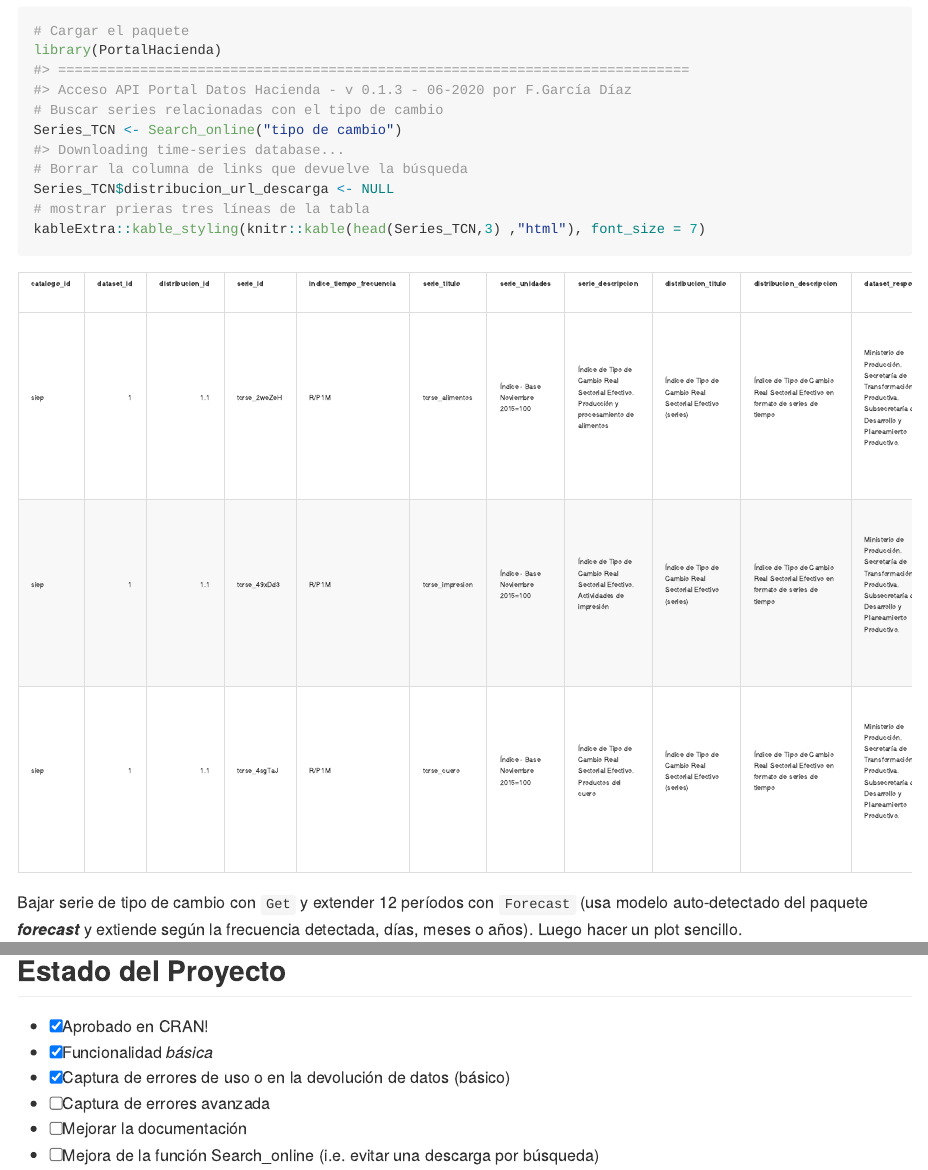
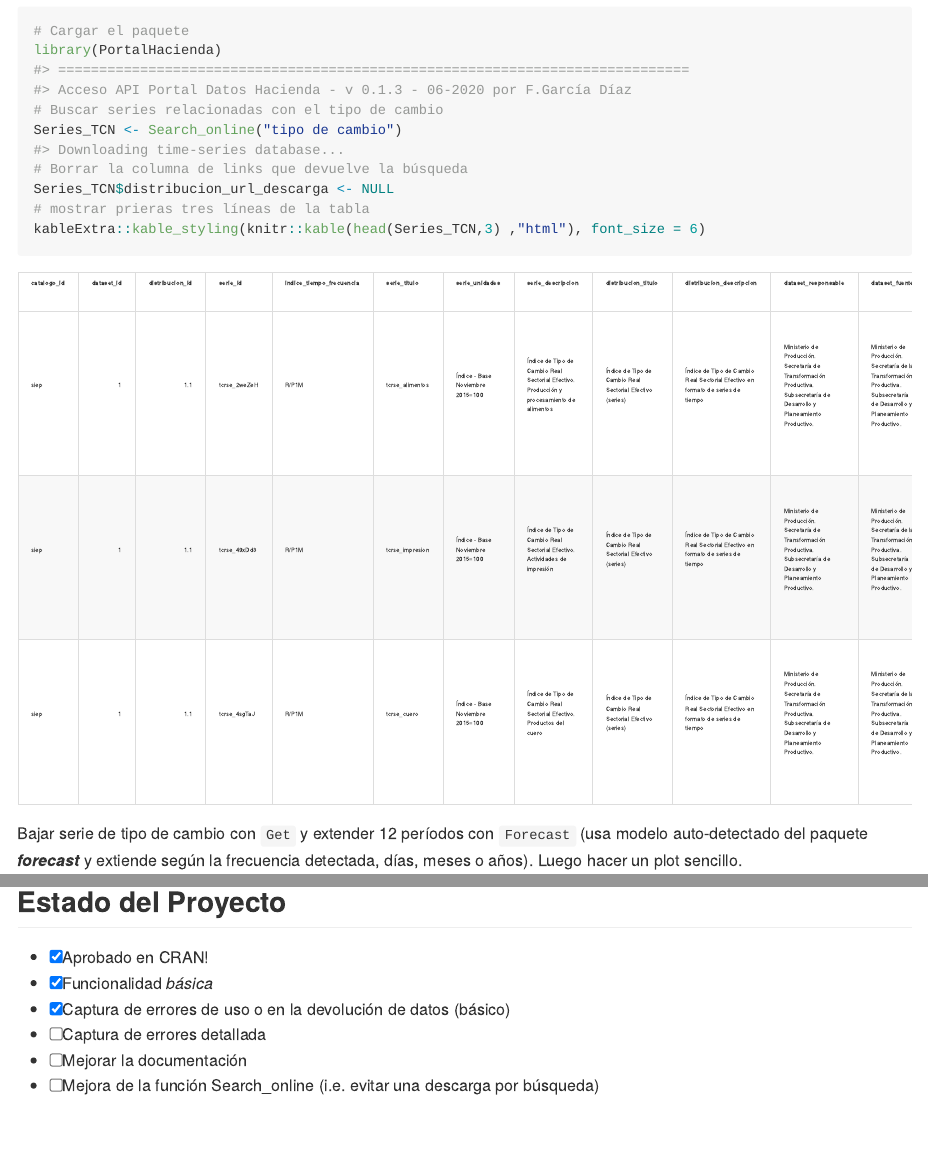
Before and after one commit to fmgarciadiaz/PortalHacienda-CRAN, an R Markdown document (README.Rmd): the page in a window 1100 px wide, from 700 px down, and a second part further down, joined at a grey line. The pictures show the output file README.md that the author committed with the source, drawn offline in the style of GitHub; long lines of code are wrapped; badge pictures from the web are left out.

Commit message:
Minor fixes

````diff
--- a/README.Rmd
+++ b/README.Rmd
@@ -60,7 +60,7 @@ Series_TCN <- Search_online("tipo de cambio")
 # Borrar la columna de links que devuelve la búsqueda
 Series_TCN$distribucion_url_descarga <- NULL
 # mostrar prieras tres líneas de la tabla
-kableExtra::kable_styling(knitr::kable(head(Series_TCN,3) ,"html"), font_size = 7)
+kableExtra::kable_styling(knitr::kable(head(Series_TCN,3) ,"html"), font_size = 6)
 ```
 
 Bajar serie de tipo de cambio con `Get` y extender 12 períodos con `Forecast` (usa modelo auto-detectado del paquete ***forecast*** y extiende según la frecuencia detectada, días, meses o años).
@@ -102,6 +102,6 @@ Las series diarias tienen un tope de **1000** datos (dado el límite actual de l
 - [x] Aprobado en CRAN!
 - [x] Funcionalidad *básica*
 - [x] Captura de errores de uso o en la devolución de datos (básico)
-- [ ] Captura de errores avanzada
+- [ ] Captura de errores detallada
 - [ ] Mejorar la documentación
 - [ ] Mejora de la función Search_online (i.e. evitar una descarga por búsqueda)
````
Also changed, not shown: cran-comments.md (+5 -0 lines), README.md, 2 other files.
